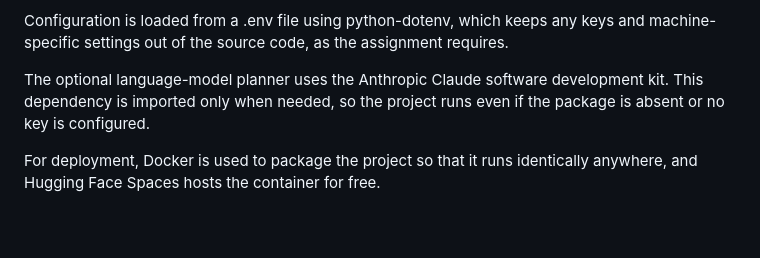
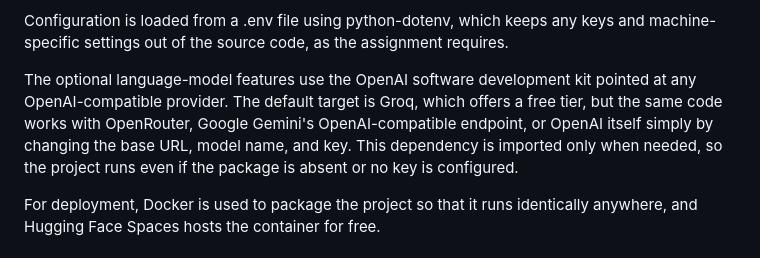
Before and after one commit to dobbydobap/AutomationAgent, a Markdown page: PROJECT_REPORT.md, the part around one of its changes. GitHub-like rendering; blank space fills up the shorter version.

```diff
--- a/PROJECT_REPORT.md
+++ b/PROJECT_REPORT.md
@@ -66,9 +66,12 @@ Configuration is loaded from a .env file using python-dotenv, which keeps any
 keys and machine-specific settings out of the source code, as the assignment
 requires.
 
-The optional language-model planner uses the Anthropic Claude software
-development kit. This dependency is imported only when needed, so the project
-runs even if the package is absent or no key is configured.
+The optional language-model features use the OpenAI software development kit
+pointed at any OpenAI-compatible provider. The default target is Groq, which
+offers a free tier, but the same code works with OpenRouter, Google Gemini's
+OpenAI-compatible endpoint, or OpenAI itself simply by changing the base URL,
+model name, and key. This dependency is imported only when needed, so the
+project runs even if the package is absent or no key is configured.
 
 For deployment, Docker is used to package the project so that it runs
 identically anywhere, and Hugging Face Spaces hosts the container for free.
```
Also changed, not shown: other parts of PROJECT_REPORT.md (+27 -13 lines).
